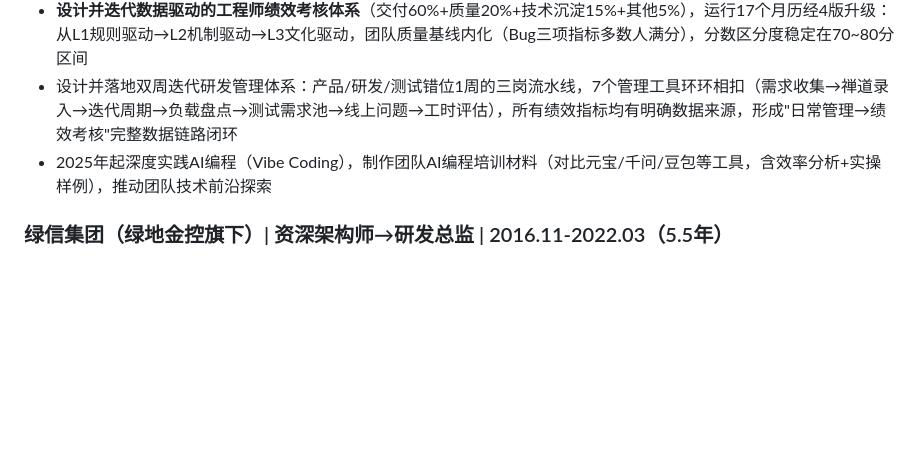
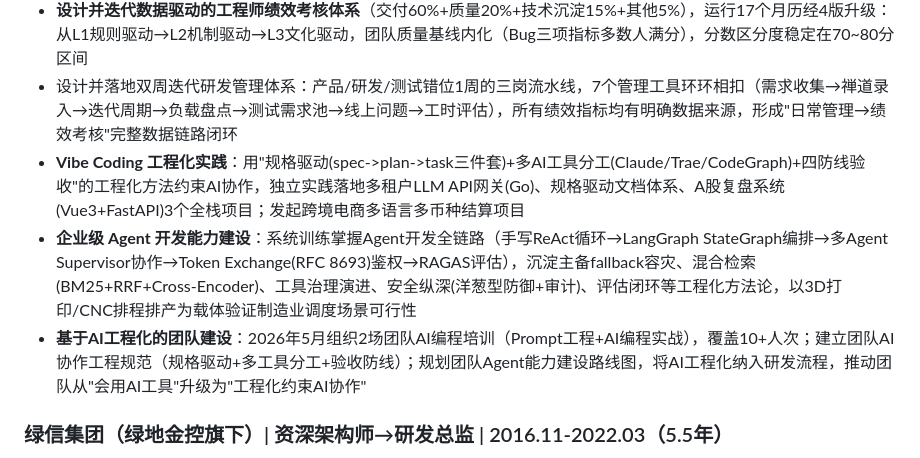
Before and after one commit to sjs1919/agent-training, a Markdown page: job-portfolio/summary.md, the part around the change. Drawn GitHub-style; blank space fills up the shorter version.

```diff
--- a/job-portfolio/summary.md
+++ b/job-portfolio/summary.md
@@ -32,7 +32,9 @@
 - 从0到1搭建14个方向的研发流程体系：研发流程v1.0→v2.0、敏捷融合DevOps、版本分支管理、离职交接规范、新员工培训、测试环境管理、项目复盘体系、AI编程培训等
 - **设计并迭代数据驱动的工程师绩效考核体系**（交付60%+质量20%+技术沉淀15%+其他5%），运行17个月历经4版升级：从L1规则驱动→L2机制驱动→L3文化驱动，团队质量基线内化（Bug三项指标多数人满分），分数区分度稳定在70~80分区间
 - 设计并落地双周迭代研发管理体系：产品/研发/测试错位1周的三岗流水线，7个管理工具环环相扣（需求收集→禅道录入→迭代周期→负载盘点→测试需求池→线上问题→工时评估），所有绩效指标均有明确数据来源，形成"日常管理→绩效考核"完整数据链路闭环
-- 2025年起深度实践AI编程（Vibe Coding），制作团队AI编程培训材料（对比元宝/千问/豆包等工具，含效率分析+实操样例），推动团队技术前沿探索
+- **Vibe Coding 工程化实践**：用"规格驱动(spec->plan->task三件套)+多AI工具分工(Claude/Trae/CodeGraph)+四防线验收"的工程化方法约束AI协作，独立实践落地多租户LLM API网关(Go)、规格驱动文档体系、A股复盘系统(Vue3+FastAPI)3个全栈项目；发起跨境电商多语言多币种结算项目
+- **企业级 Agent 开发能力建设**：系统训练掌握Agent开发全链路（手写ReAct循环→LangGraph StateGraph编排→多Agent Supervisor协作→Token Exchange(RFC 8693)鉴权→RAGAS评估），沉淀主备fallback容灾、混合检索(BM25+RRF+Cross-Encoder)、工具治理演进、安全纵深(洋葱型防御+审计)、评估闭环等工程化方法论，以3D打印/CNC排程排产为载体验证制造业调度场景可行性
+- **基于AI工程化的团队建设**：2026年5月组织2场团队AI编程培训（Prompt工程+AI编程实战），覆盖10+人次；建立团队AI协作工程规范（规格驱动+多工具分工+验收防线）；规划团队Agent能力建设路线图，将AI工程化纳入研发流程，推动团队从"会用AI工具"升级为"工程化约束AI协作"
 
 ### 绿信集团（绿地金控旗下）| 资深架构师→研发总监 | 2016.11-2022.03（5.5年）
 - 600亿放款规模，4300万客户，87+资金方，40+流量方
```
Also changed, not shown: job-portfolio/resume-draft-2026-05-05.md (+6 -6 lines).
